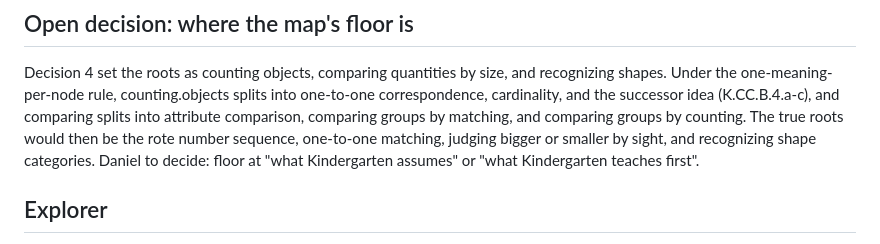
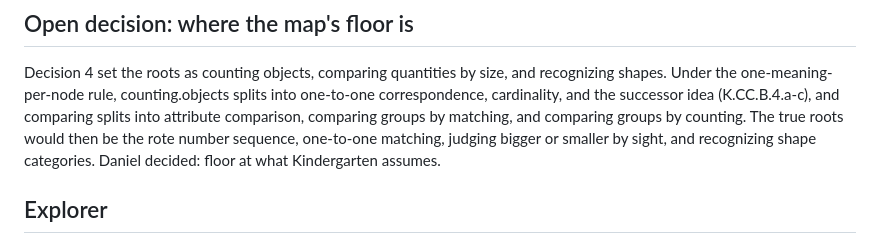
Before and after one commit to DanielKetterer/math-dag, a Markdown page: pilot/HANDOFF.md, the part around the change. Rendered like a GitHub page.

Commit message:
Update decision point in HANDOFF.md
Clarified decision point regarding Kindergarten assumptions.

```diff
--- a/pilot/HANDOFF.md
+++ b/pilot/HANDOFF.md
@@ -52,8 +52,8 @@ splits into one-to-one correspondence, cardinality, and the successor idea
 (K.CC.B.4.a-c), and comparing splits into attribute comparison, comparing
 groups by matching, and comparing groups by counting. The true roots would
 then be the rote number sequence, one-to-one matching, judging bigger or
-smaller by sight, and recognizing shape categories. Daniel to decide: floor at
-"what Kindergarten assumes" or "what Kindergarten teaches first".
+smaller by sight, and recognizing shape categories. Daniel decided: floor at
+what Kindergarten assumes.
 
 ## Explorer
 
```
